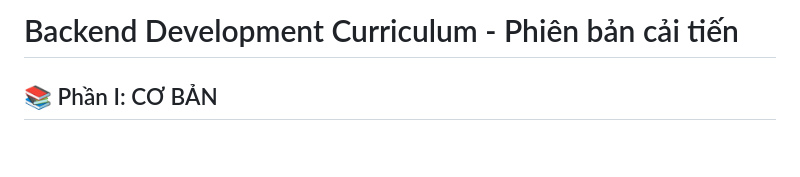
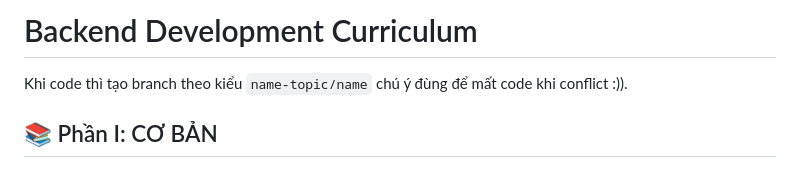
Before and after one commit to ntthanh2603/backend-lab, a Markdown page: README.md, the part around the change. GitHub-like rendering; blank space fills up the shorter version.

Commit message:
docs: update README with branch naming convention and workflow guidance

```diff
--- a/README.md
+++ b/README.md
@@ -1,4 +1,6 @@
-# Backend Development Curriculum - Phiên bản cải tiến
+# Backend Development Curriculum
+
+Khi code thì tạo branch theo kiểu `name-topic/name` chú ý đùng để mất code khi conflict :)).
 
 ## 📚 Phần I: CƠ BẢN
 
```
